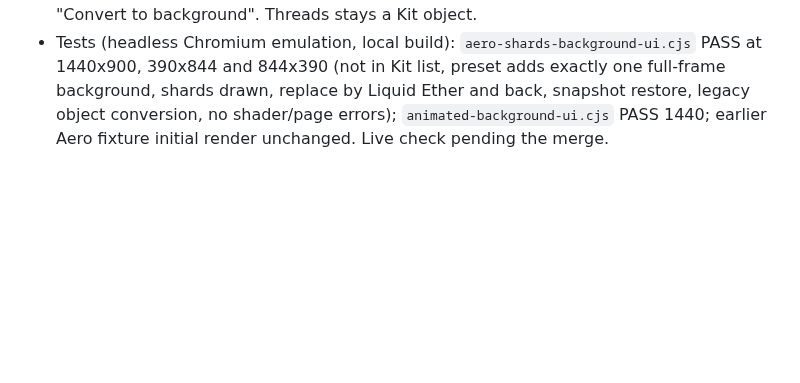
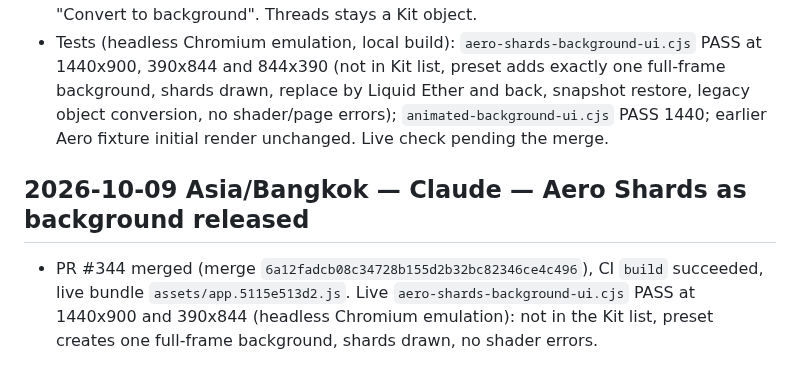
Before and after one commit to icelolan-ai/planet2, a Markdown page: docs/AI-WORK-LOG.md, the part around the change. GitHub-like rendering; blank space fills up the shorter version.

Commit message:
Record Aero Shards background release
Co-Authored-By: Claude Sonnet 5.5 <noreply@anthropic.com>
Claude-Session: https://claude.ai/code/session_01UKR39Xtus9fEgvY11h7hn7

```diff
--- a/docs/AI-WORK-LOG.md
+++ b/docs/AI-WORK-LOG.md
@@ -168,3 +168,7 @@ Use with `AGENTS.md` and `AI-HANDOFF.md`. Entries are append-only; correct mista
 - User request: Aero Shards belongs under Animated background presets, not the Kit menu. Branch `feat/aero-as-background-20261009`; files `src/template.html`, `src/effects/aero-shards.js`, `docs/qa/aero-shards-background-ui.cjs`.
 - `aeroShards` joins `BG_KITS` (with Liquid Ether and Light Pillar): removed from the Kit list, new "Aero Shards" button in Image > Animated background presets (full-frame, bottom of the stack, not selectable on canvas, Background list Customize/On-off/Remove, one background at a time). Customize is grouped Colour / Appearance / Motion / Quality (all source controls kept; Interaction group is empty because a background has no pointer). Background preview uses a lower render cap (640 px) and never the high-quality "selected" budget. Saved projects/drafts that already contain an Aero Shards Kit object: full-frame ones become the background automatically, smaller ones stay objects with "Convert to background". Threads stays a Kit object.
 - Tests (headless Chromium emulation, local build): `aero-shards-background-ui.cjs` PASS at 1440x900, 390x844 and 844x390 (not in Kit list, preset adds exactly one full-frame background, shards drawn, replace by Liquid Ether and back, snapshot restore, legacy object conversion, no shader/page errors); `animated-background-ui.cjs` PASS 1440; earlier Aero fixture initial render unchanged. Live check pending the merge.
+
+## 2026-10-09 Asia/Bangkok — Claude — Aero Shards as background released
+
+- PR #344 merged (merge `6a12fadcb08c34728b155d2b32bc82346ce4c496`), CI `build` succeeded, live bundle `assets/app.5115e513d2.js`. Live `aero-shards-background-ui.cjs` PASS at 1440x900 and 390x844 (headless Chromium emulation): not in the Kit list, preset creates one full-frame background, shards drawn, no shader errors.
```
